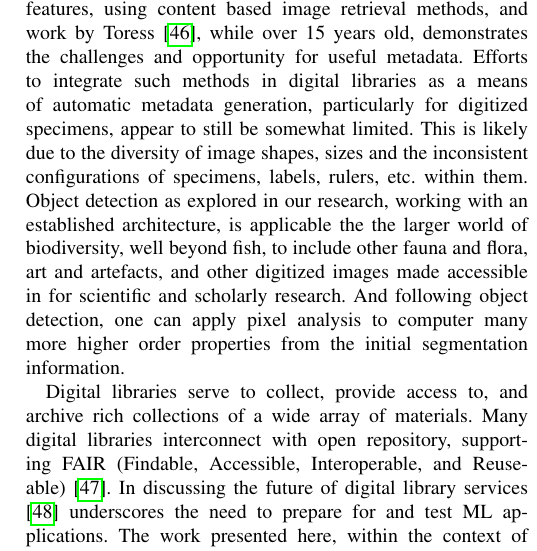
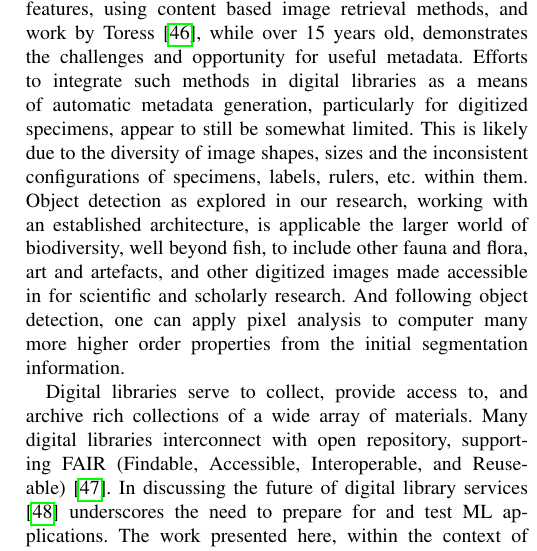
Before and after one commit to thibaulttabarin/BGNN_metadata, a LaTeX paper (paper/paper_new.tex): part of one column of page 9 of 11, cut so that both start at the same text. Compiled offline with pdfLaTeX; a missing font is replaced by an installed copy or a similar font; a LaTeX package or settings file that is missing is left out.

Commit message:
Updates from Overleaf

```diff
--- a/paper/paper_new.tex
+++ b/paper/paper_new.tex
@@ -924,7 +924,7 @@ Scale calculations using the ``2'' and ``3'' method are nearly identical to thos
 %\textit{Like I said in slack, the standard deviation of background does not currently correlate with the is\_background\_uniform property. Brightness results are are in previous section. Need to think about what is worth noting since it's a fairly trivial result.}
 
 \section{Discussion}
-Overall our results show a proof of concept and offer a path forward for using object detection technology, enhanced by image informatics techniques, to improve and enrich metadata that enables researchers to perform advanced specimen image analysis and investigate scientific research questions on a scale that has never been pursued before. Our investigation has thus far focused on fish as the specimen of study. Fish are vertebrate animals (phylum Chordata), with over \(34,000\) known unique species~\cite{fishbase}, and likely many more undiscovered. Species names are merely labels, and the discovery of species variation depends on both genotype and phenotype information. The ability to analyze thousands of images of a single fish species computationally can lead to new discoveries that are impossible to pursue manually. Digital library researchers have been concerned with computationally extracting image features, using content based image retrieval methods, and work by Toress~\cite{torres2006digital}, while over 15 years old, demonstrates the challenges and opportunity for useful metadata. Efforts to integrate such methods in digital libraries as a means of automatic metadata generation, particularly for digitized specimens, appear to still be somewhat limited. This is likely due to the diversity of image shapes, sizes and the inconsistent configurations of specimens, labels, rulers, etc.\ within them. Object detection as explored in our research, working with an established architecture, is applicable the the larger world of biodiversity, well beyond fish, to include other fauna and flora, art and artefacts, and other digitized images made accessible in for scientific and scholarly research. And following object detection, one can apply pixel analysis to computer many more higher order properties from the initial segmentation information.
+Overall our results show a proof of concept and offer a path forward for using object detection technology, enhanced by image informatics techniques, to improve and enrich metadata that enables researchers to perform advanced specimen image analysis and investigate scientific research questions on a scale that has never been pursued before. Our investigation has thus far focused on fish as the specimen of study. Fish are vertebrate animals (phylum Chordata), with over \(34,000\) known unique species~\cite{fishbase}, and likely many more undiscovered. Species names are merely labels, and the discovery of species variation depends on both genotype and phenotype information. The ability to analyze thousands of images of a single fish species computationally can lead to new discoveries that are impossible to pursue manually. Digital library researchers have been concerned with computationally extracting image features, using content based image retrieval methods, and work by Toress~\cite{torres2006digital}, while over 15 years old, demonstrates the challenges and opportunity for useful metadata. Efforts to integrate such methods in digital libraries as a means of automatic metadata generation, particularly for digitized specimens, appear to still be somewhat limited. This is likely due to the diversity of image shapes, sizes and the inconsistent configurations of specimens, labels, rulers, etc.\ within them. Object detection as explored in our research, working with an established architecture, is applicable the larger world of biodiversity, well beyond fish, to include other fauna and flora, art and artefacts, and other digitized images made accessible in for scientific and scholarly research. And following object detection, one can apply pixel analysis to computer many more higher order properties from the initial segmentation information.
 %can we say something here.
 
 Digital libraries serve to collect, provide access to, and archive rich collections of a wide array of materials. Many digital libraries interconnect with open repository, supporting FAIR (Findable, Accessible, Interoperable, and Reuseable)~\cite{wilkinson2016fair}. In discussing the future of digital library services \cite{fox2021building} underscores the need to prepare for and test ML applications. The work presented here, within the context of the BGNN project, demonstrates a clear need for improved metadata associated with specimen image collections. Much effort, time and money have been put into photographing and digitizing physical specimen, but without detailed and complete metadata properties the utility of these repositories for advanced computation analysis and ML is limited. Since it is prohibitively time intensive to generate all the pertinent properties by hand, automated techniques are needed to generate this missing metadata at scale.
```
